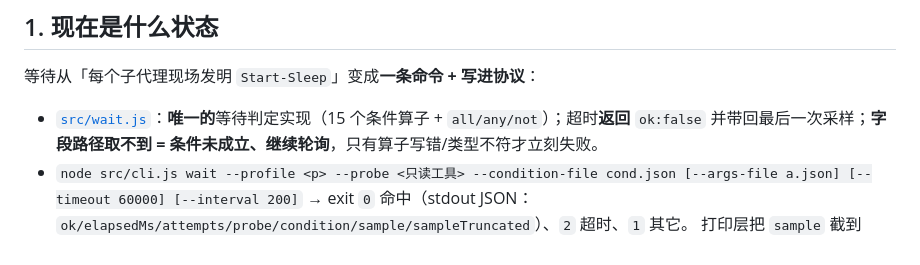
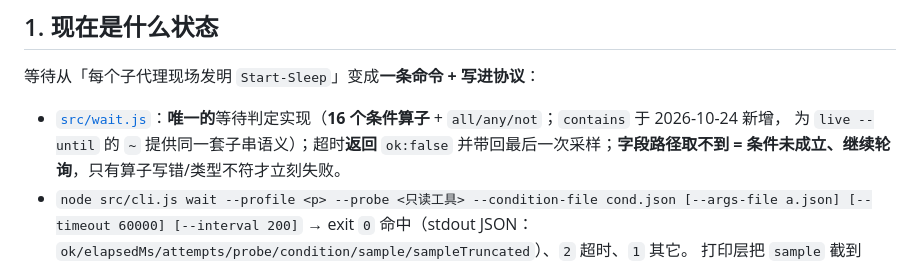
Before and after one commit to xtzhyhydwl/RimWorld_auto_test, a Markdown page: docs/HANDOFF-闭环等待-交接-20261024.md, the part around the change. GitHub-like rendering.

Commit message:
docs: 算子数 15->16 并标明 not/contains 不能下发 rb.poll

```diff
--- a/docs/HANDOFF-闭环等待-交接-20261024.md
+++ b/docs/HANDOFF-闭环等待-交接-20261024.md
@@ -8,7 +8,8 @@
 
 等待从「每个子代理现场发明 `Start-Sleep`」变成**一条命令 + 写进协议**：
 
-- [`src/wait.js`](../src/wait.js)：**唯一的**等待判定实现（15 个条件算子 + `all/any/not`）；超时**返回** `ok:false`
+- [`src/wait.js`](../src/wait.js)：**唯一的**等待判定实现（**16 个条件算子** + `all/any/not`；`contains` 于 2026-10-24 新增，
+  为 `live --until` 的 `~` 提供同一套子串语义）；超时**返回** `ok:false`
   并带回最后一次采样；**字段路径取不到 = 条件未成立、继续轮询**，只有算子写错/类型不符才立刻失败。
 - `node src/cli.js wait --profile <p> --probe <只读工具> --condition-file cond.json [--args-file a.json] [--timeout 60000] [--interval 200]`
   → exit `0` 命中（stdout JSON：`ok/elapsedMs/attempts/probe/condition/sample/sampleTruncated`）、`2` 超时、`1` 其它。
```
Also changed, not shown: 1 other file.
